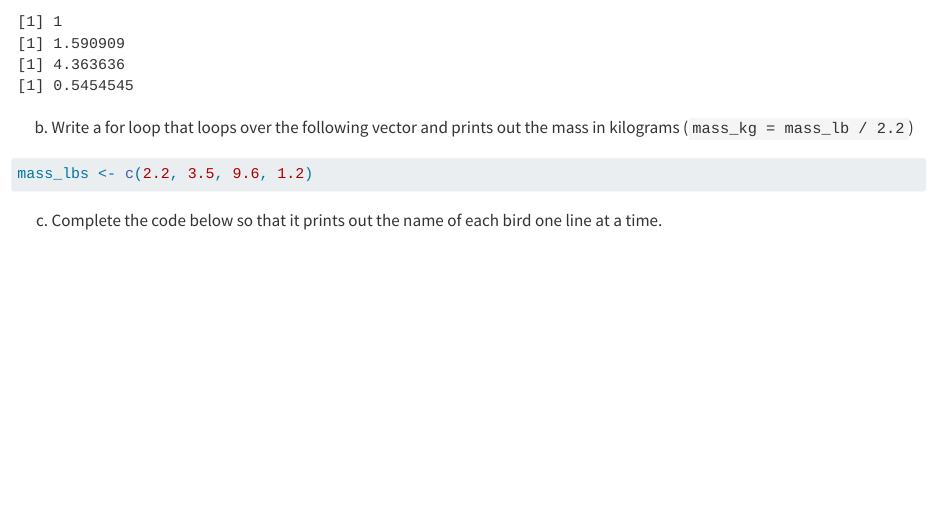
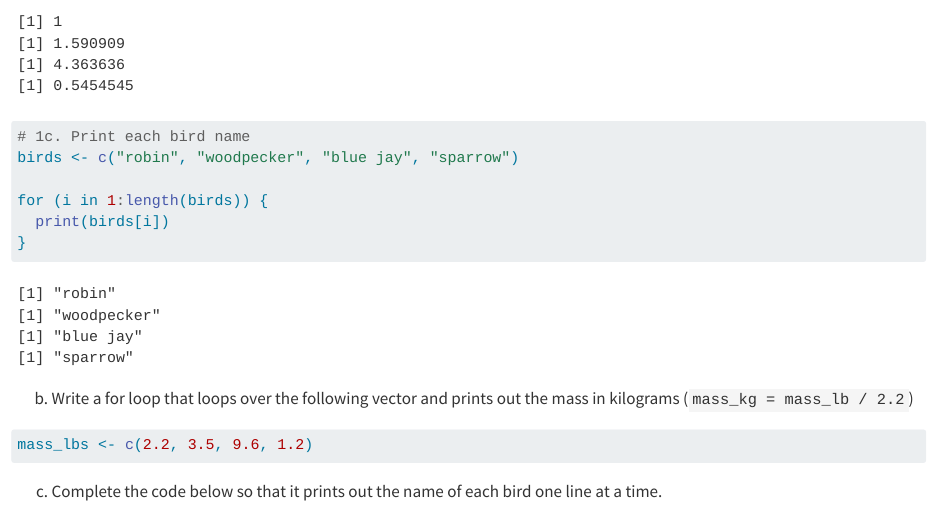
Before and after one commit to RNR-DataWrangling-Fall2026/Morales_DataWrangling, a Quarto document (Week 13/Week13_Assignment.qmd): the page in a window 1100 px wide, from 1890 px down. Rendered offline with R 4.5, knitr and Pandoc in place of Quarto, with nearby package versions; drawn as R Markdown's standard HTML page in place of the format the file asks for.

Commit message:
print bird names

````diff
--- a/Week 13/Week13_Assignment.qmd
+++ b/Week 13/Week13_Assignment.qmd
@@ -71,6 +71,14 @@ for (mass_lb in mass_lbs) {
   mass_kg <- mass_lb / 2.2
   print(mass_kg)
 }
+
+# 1c. Print each bird name
+birds <- c("robin", "woodpecker", "blue jay", "sparrow")
+
+for (i in 1:length(birds)) {
+  print(birds[i])
+}
+
 ```
 
 b.  Write a for loop that loops over the following vector and prints out the mass in kilograms (`mass_kg = mass_lb / 2.2`)
````
